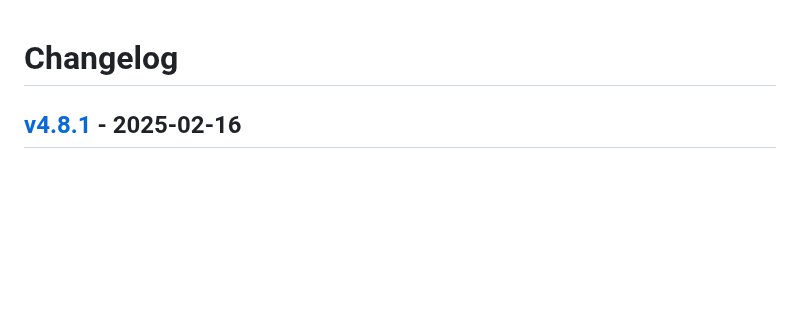
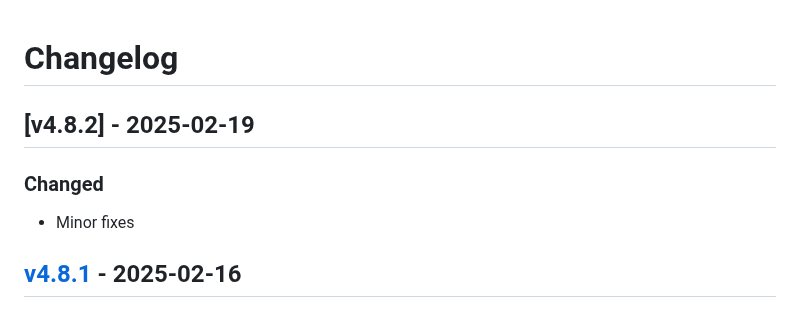
Before and after one commit to fttx/barcode-to-pc-server, a Markdown page: CHANGELOG.md, the part around the change. Drawn GitHub-style; blank space fills up the shorter version.

Commit message:
chore: update changelog

```diff
--- a/CHANGELOG.md
+++ b/CHANGELOG.md
@@ -15,6 +15,12 @@
 
 ### Security
 -->
+
+## [v4.8.2] - 2025-02-19
+
+### Changed
+
+- Minor fixes
 
 ## [v4.8.1] - 2025-02-16
 
```
